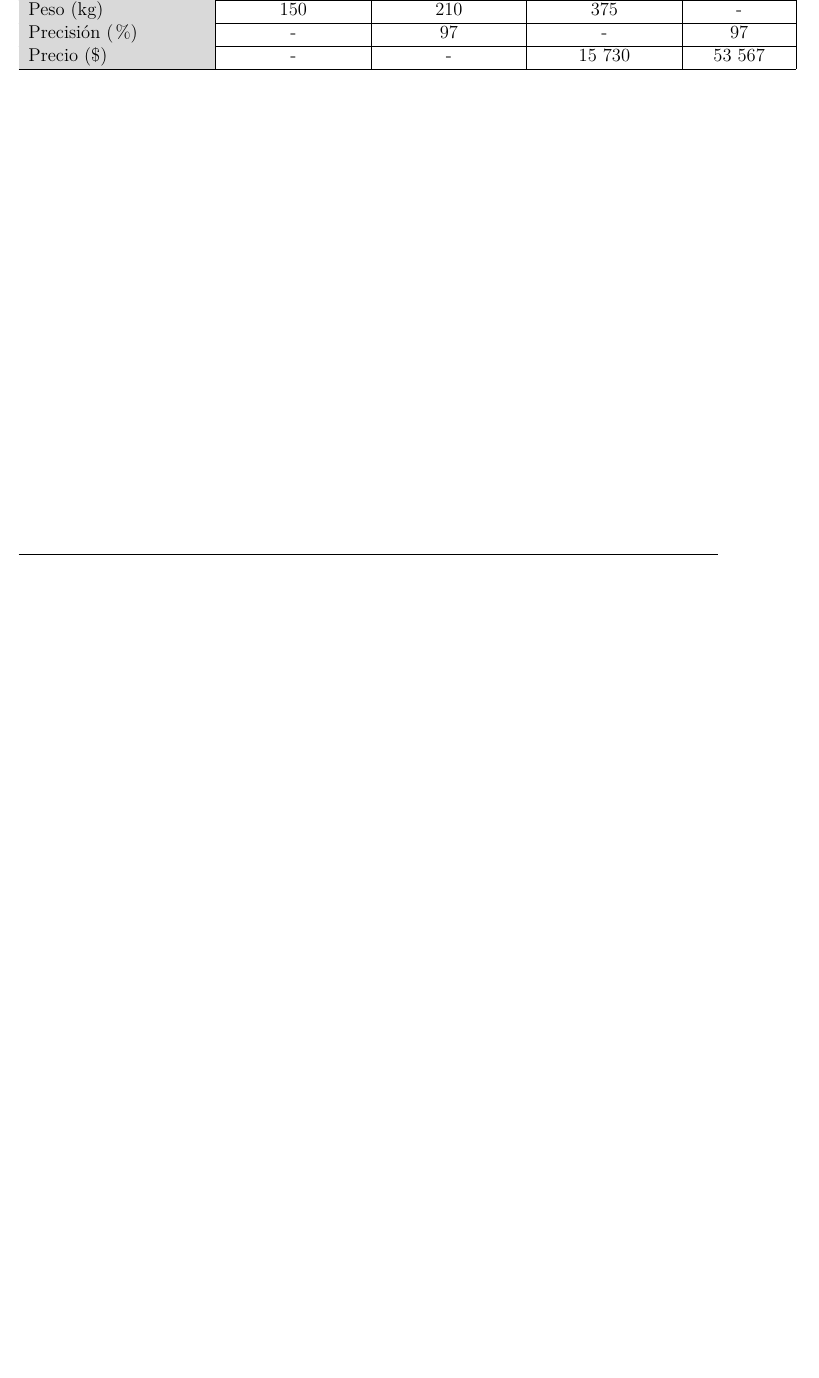
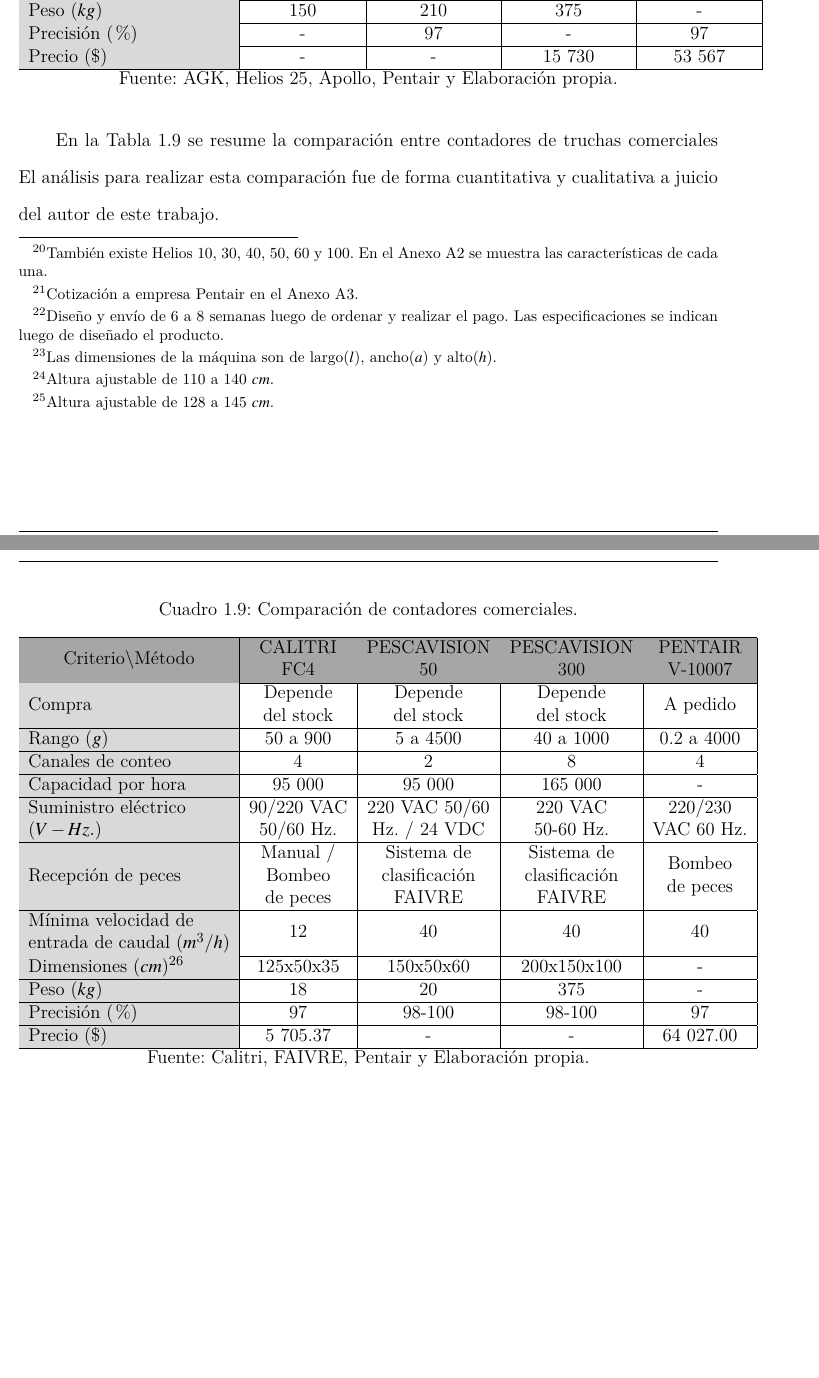
Before and after one commit to pablodz/tesis_pregrado_pucp, a LaTeX document (main.tex, which reads chapters/chapter1.tex, general/config.tex): part of page 46 of 55 before the commit and two parts of pages 46 and 47 of 56 after it, the two joined at a grey line, cut so that both start at the same text, the shorter picture padded with empty space. Compiled offline with XeLaTeX.

Commit message:
chapter 2 finally

```diff
--- a/chapters/chapter1.tex
+++ b/chapters/chapter1.tex
@@ -657,15 +658,15 @@ En la Tabla REF se muestra la comparación entre máquinas clasificadoras\footno
 			\hline
 			\multicolumn{1}{|c|}{\cellcolor[HTML]{A6A6A6}{\color[HTML]{000000} \textbf{Criterio\textbackslash{}Método}}} &
 			\cellcolor[HTML]{A6A6A6}{\color[HTML]{000000} \textbf{AGK}} &
-		\cellcolor[HTML]{A6A6A6}{\color[HTML]{000000} \textbf{HELIOS 25}} &
+			\cellcolor[HTML]{A6A6A6}{\color[HTML]{000000} \textbf{HELIOS 25\footnote{También existe Helios 10, 30, 40, 50, 60 y 100. En el Anexo A2 se muestra las características de cada una.}}} &
 			\cellcolor[HTML]{A6A6A6}{\color[HTML]{000000} \textbf{APOLLO}} &
-		\cellcolor[HTML]{A6A6A6}{\color[HTML]{000000} \textbf{\begin{tabular}[c]{@{}c@{}}PENTAIR\\ V-10000140\end{tabular}}} \\ \hline
+			\cellcolor[HTML]{A6A6A6}{\color[HTML]{000000} \textbf{\begin{tabular}[c]{@{}c@{}}PENTAIR\\ V-10000140\footnote{Cotización a empresa Pentair en el Anexo A3.}\end{tabular}}} \\ \hline
 			{\color[HTML]{000000} Compra} &
 			{\color[HTML]{000000} \begin{tabular}[c]{@{}c@{}}Depende\\ del stock\end{tabular}} &
 			{\color[HTML]{000000} \begin{tabular}[c]{@{}c@{}}Depende\\ del stock\end{tabular}} &
 			{\color[HTML]{000000} \begin{tabular}[c]{@{}c@{}}Depende\\ del stock\end{tabular}} &
-		{\color[HTML]{000000} A pedido} \\ \hline
-		{\color[HTML]{000000} Rango ()} &
+			{\color[HTML]{000000} A pedido\footnote{Diseño y envío de 6 a 8 semanas luego de ordenar y realizar el pago. Las especificaciones se indican luego de diseñado el producto.}} \\ \hline
+			{\color[HTML]{000000} Rango ($ g $)} &
 			{\color[HTML]{000000} 10 a 200} &
 			{\color[HTML]{000000} 5 a 400} &
 			{\color[HTML]{000000} \begin{tabular}[c]{@{}c@{}}1 a 650\\ 5 a 750\end{tabular}} &
@@ -712 +713,2 @@ En la Tabla REF se muestra la comparación entre máquinas clasificadoras\footno
 			{\color[HTML]{000000} -} \\ \hline
+			{\color[HTML]{000000} Dimensiones ($ cm $)\footnote{Las dimensiones de la máquina son de largo($ l $), ancho($ a $) y alto($ h $).}} &
@@ -714,24 +715,105 @@ En la Tabla REF se muestra la comparación entre máquinas clasificadoras\footno
 			{\color[HTML]{000000} 350x100x118} &
-		{\color[HTML]{000000} 200x100x110} &
-		{\color[HTML]{000000} 315x128x128} &
+			{\color[HTML]{000000} 200x100x110\footnote{Altura ajustable de 110 a 140 $ cm $.}} &
+			{\color[HTML]{000000} 315x128x128\footnote{Altura ajustable de 128 a 145 $ cm $.}} &
 			{\color[HTML]{000000} -} \\ \hline
-		{\color[HTML]{000000} Peso (kg)} &
+			{\color[HTML]{000000} Peso ($ kg $)} &
 			{\color[HTML]{000000} 150} &
 			{\color[HTML]{000000} 210} &
 			{\color[HTML]{000000} 375} &
 			{\color[HTML]{000000} -} \\ \hline
-		{\color[HTML]{000000} Precisión (\%)} &
+			{\color[HTML]{000000} Precisión ($ \% $)} &
 			{\color[HTML]{000000} -} &
 			{\color[HTML]{000000} 97} &
 			{\color[HTML]{000000} -} &
 			{\color[HTML]{000000} 97} \\ \hline
-		{\color[HTML]{000000} Precio (\$)} &
+			{\color[HTML]{000000} Precio ($ \$ $)} &
 			{\color[HTML]{000000} -} &
 			{\color[HTML]{000000} -} &
 			{\color[HTML]{000000} 15 730} &
 			{\color[HTML]{000000} 53 567} \\ \hline
 		\end{tabular}
+	\\Fuente: AGK, Helios 25, Apollo, Pentair y Elaboración propia.
 	\end{table}
+\end{savenotes}
+
+En la Tabla \ref{tab:comparacion de contadores comerciales} se resume la comparación entre contadores de truchas comerciales El análisis para realizar esta comparación fue de forma cuantitativa y cualitativa a juicio del autor de este trabajo.
+
+% Please add the following required packages to your document preamble:
+% \usepackage[table,xcdraw]{xcolor}
+% If you use beamer only pass "xcolor=table" option, i.e. \documentclass[xcolor=table]{beamer}
+\begin{savenotes}
+	\begin{table}[H]
+		\centering
+		\caption{Comparación de contadores comerciales.}
+		\label{tab:comparacion de contadores comerciales}
+		\begin{tabular}{|
+				>{\columncolor[HTML]{D9D9D9}}l |c|c|c|c|}
+			\hline
+			\multicolumn{1}{|c|}{\cellcolor[HTML]{A6A6A6}{\color[HTML]{000000} \textbf{Criterio\textbackslash{}Método}}} &
+			\cellcolor[HTML]{A6A6A6}{\color[HTML]{000000} \textbf{\begin{tabular}[c]{@{}c@{}}CALITRI \\ FC4\end{tabular}}} &
+			\cellcolor[HTML]{A6A6A6}{\color[HTML]{000000} \textbf{\begin{tabular}[c]{@{}c@{}}PESCAVISION\\ 50\end{tabular}}} &
+			\cellcolor[HTML]{A6A6A6}{\color[HTML]{000000} \textbf{\begin{tabular}[c]{@{}c@{}}PESCAVISION\\ 300\end{tabular}}} &
+			\cellcolor[HTML]{A6A6A6}{\color[HTML]{000000} \textbf{\begin{tabular}[c]{@{}c@{}}PENTAIR\\ V-10007\end{tabular}}} \\ \hline
+			{\color[HTML]{000000} Compra} &
+			{\color[HTML]{000000} \begin{tabular}[c]{@{}c@{}}Depende\\ del stock\end{tabular}} &
+			{\color[HTML]{000000} \begin{tabular}[c]{@{}c@{}}Depende\\ del stock\end{tabular}} &
+			{\color[HTML]{000000} \begin{tabular}[c]{@{}c@{}}Depende\\ del stock\end{tabular}} &
+			{\color[HTML]{000000} A pedido} \\ \hline
+			{\color[HTML]{000000} Rango ($ g $)} &
+			{\color[HTML]{000000} 50 a 900} &
+			{\color[HTML]{000000} 5 a 4500} &
+			{\color[HTML]{000000} 40 a 1000} &
+			{\color[HTML]{000000} 0.2 a 4000} \\ \hline
+			{\color[HTML]{000000} Canales de conteo} &
+			{\color[HTML]{000000} 4} &
+			{\color[HTML]{000000} 2} &
+			{\color[HTML]{000000} 8} &
+			{\color[HTML]{000000} 4} \\ \hline
+			{\color[HTML]{000000} Capacidad por hora} &
+			{\color[HTML]{000000} 95 000} &
+			{\color[HTML]{000000} 95 000} &
+			{\color[HTML]{000000} 165 000} &
+			{\color[HTML]{000000} -} \\ \hline
+			{\color[HTML]{000000} \begin{tabular}[c]{@{}l@{}}Suministro eléctrico\\ ($ V-Hz. $)\end{tabular}} &
+			{\color[HTML]{000000} \begin{tabular}[c]{@{}c@{}}90/220   VAC \\ 50/60   Hz.\end{tabular}} &
+			{\color[HTML]{000000} \begin{tabular}[c]{@{}c@{}}220 VAC 50/60\\ Hz. / 24 VDC\end{tabular}} &
+			{\color[HTML]{000000} \begin{tabular}[c]{@{}c@{}}220 VAC\\ 50-60 Hz.\end{tabular}} &
+			{\color[HTML]{000000} \begin{tabular}[c]{@{}c@{}}220/230\\ VAC 60 Hz.\end{tabular}} \\ \hline
+			{\color[HTML]{000000} Recepción de peces} &
+			{\color[HTML]{000000} \begin{tabular}[c]{@{}c@{}}Manual / \\ Bombeo \\ de peces\end{tabular}} &
+			{\color[HTML]{000000} \begin{tabular}[c]{@{}c@{}}Sistema de\\  clasificación \\ FAIVRE\end{tabular}} &
+			{\color[HTML]{000000} \begin{tabular}[c]{@{}c@{}}Sistema de \\ clasificación \\ FAIVRE\end{tabular}} &
+			{\color[HTML]{000000} \begin{tabular}[c]{@{}c@{}}Bombeo \\ de peces\end{tabular}} \\ \hline
+			{\color[HTML]{000000} \begin{tabular}[c]{@{}l@{}}Mínima velocidad de \\ entrada de caudal ($ m^3/h $)\end{tabular}} &
+			{\color[HTML]{000000} 12} &
+			{\color[HTML]{000000} 40} &
+			{\color[HTML]{000000} 40} &
+			{\color[HTML]{000000} 40} \\ \hline
+			{\color[HTML]{000000} Dimensiones ($ cm $)\footnote{Las dimensiones de la máquina son de largo($ l $),
+					 ancho($ a $) y alto($ h $).}} &
+			{\color[HTML]{000000} 125x50x35} &
+			{\color[HTML]{000000} 150x50x60} &
+			{\color[HTML]{000000} 200x150x100} &
+			{\color[HTML]{000000} -} \\ \hline
+			{\color[HTML]{000000} Peso ($ kg $)} &
+			{\color[HTML]{000000} 18} &
+			{\color[HTML]{000000} 20} &
+			{\color[HTML]{000000} 375} &
+			{\color[HTML]{000000} -} \\ \hline
+			{\color[HTML]{000000} Precisión ($ \% $)} &
+			{\color[HTML]{000000} 97} &
+			{\color[HTML]{000000} 98-100} &
+			{\color[HTML]{000000} 98-100} &
+			{\color[HTML]{000000} 97} \\ \hline
+			{\color[HTML]{000000} Precio ($ \$ $)} &
+			{\color[HTML]{000000} 5 705.37} &
+			{\color[HTML]{000000} -} &
+			{\color[HTML]{000000} -} &
+			{\color[HTML]{000000} 64 027.00} \\ \hline
+		\end{tabular}
+	\\ Fuente: Calitri, FAIVRE, Pentair y Elaboración propia.
+	\end{table}
+\end{savenotes}
 
 
 %% Contenido
--- a/general/config.tex
+++ b/general/config.tex
@@ -40,6 +40,7 @@
 \usepackage[table,xcdraw]{xcolor} % Para tablas generadas en https://www.tablesgenerator.com/
 \usepackage{pdfpages} % Cargar imagenes en pdf
 \usepackage{datetime} % Fecha
+\usepackage{footnote} % Tablas largas y foot note para tablas https://texblog.org/2012/02/03/using-footnote-in-a-table/
 
 \usepackage{url} % Evitar enlaces en bibliografía largos & enlazar enlaces de bibliografía
 %\usepackage{hyperref} % Evitar enlaces en bibliografía largos & enlazar enlaces de bibliografía
```
Also changed, not shown: chapters/chapter3.tex (+2 -1 lines), main.bbl, chapters/chapter1.tex (16 more changed lines), 11 other files. Lines whose indentation alone changed are shown as unchanged.
